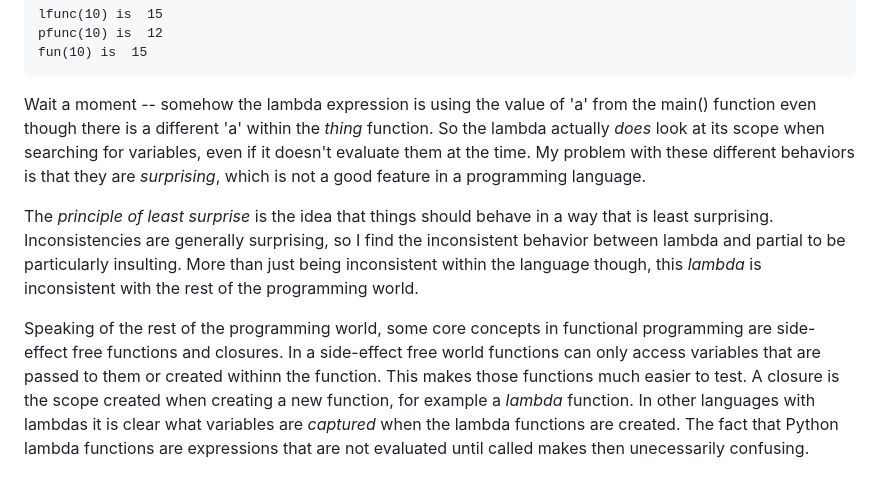
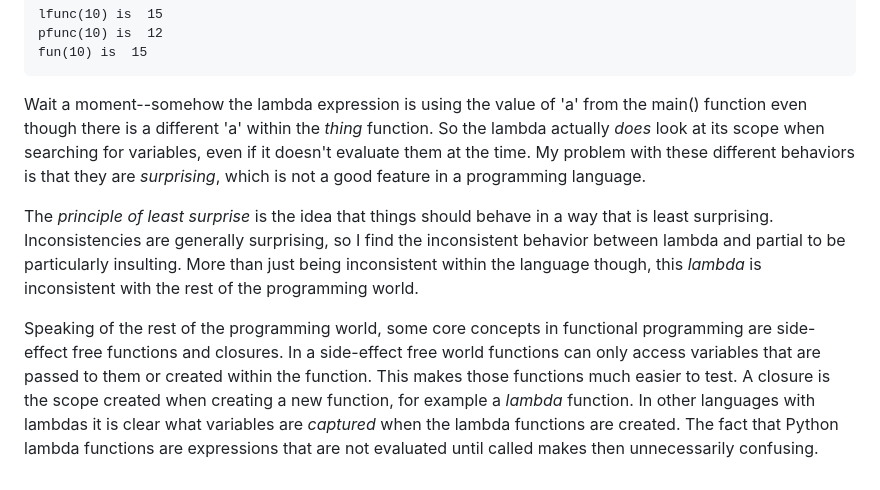
Before and after one commit to bfirner/essays, a Markdown page: 20220430-PythonLambdaSurprises.md, the part around the change. Drawn GitHub-style.

```diff
--- a/20220430-PythonLambdaSurprises.md
+++ b/20220430-PythonLambdaSurprises.md
@@ -176,7 +176,7 @@ pfunc(10) is  12
 fun(10) is  15
 </pre>
 
-Wait a moment -- somehow the lambda expression is using the value of 'a' from the main() function
+Wait a moment--somehow the lambda expression is using the value of 'a' from the main() function
 even though there is a different 'a' within the _thing_ function. So the lambda actually *does* look
 at its scope when searching for variables, even if it doesn't evaluate them at the time. My problem
 with these different behaviors is that they are _surprising_, which is not a good feature in a
@@ -189,8 +189,8 @@ language though, this _lambda_ is inconsistent with the rest of the programming
 
 Speaking of the rest of the programming world, some core concepts in functional programming are
 side-effect free functions and closures.  In a side-effect free world functions can only access
-variables that are passed to them or created withinn the function. This makes those functions much
+variables that are passed to them or created within the function. This makes those functions much
 easier to test. A closure is the scope created when creating a new function, for example a _lambda_
 function. In other languages with lambdas it is clear what variables are _captured_ when the lambda
 functions are created. The fact that Python lambda functions are expressions that are not evaluated
-until called makes then unecessarily confusing.
+until called makes then unnecessarily confusing.
```
Also changed, not shown: 20230304-PaperReview-DeepNetworksWithStochasticDepth.md (added, +83 -0 lines), 20230303-WhatIsARegularizer.md (renamed from 20220303-WhatIsARegularizer.md).
